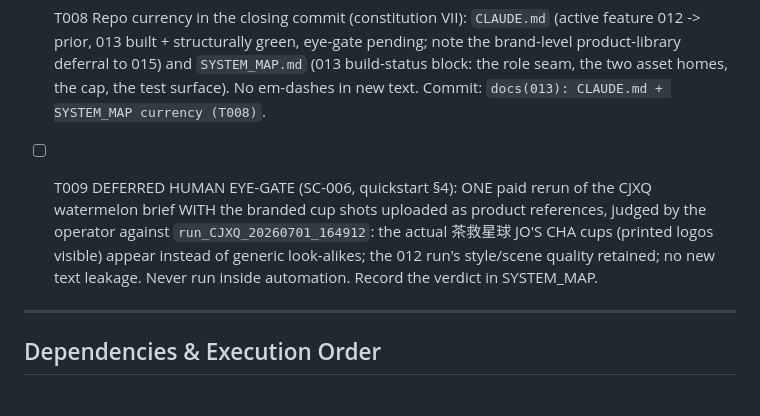
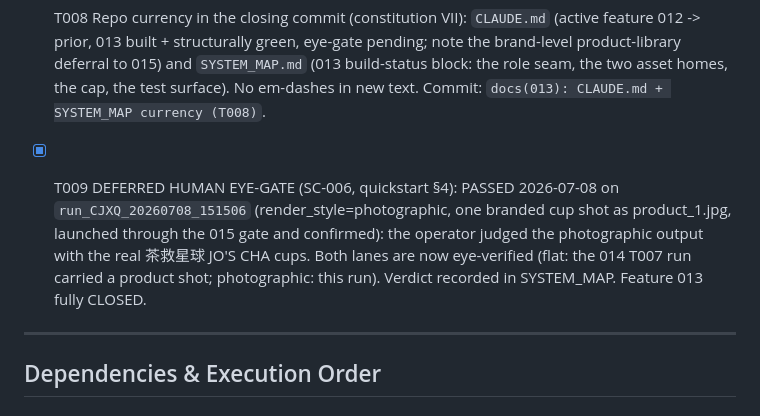
Before and after one commit to alecxie1/xcela, a Markdown page: specs/013-role-tagged-references/tasks.md, the part around the change. Rendered like a GitHub page.

```diff
--- a/specs/013-role-tagged-references/tasks.md
+++ b/specs/013-role-tagged-references/tasks.md
@@ -162,12 +162,12 @@ part naming.
       seam, the two asset homes, the cap, the test surface). No em-dashes in new text.
       Commit: `docs(013): CLAUDE.md + SYSTEM_MAP currency (T008)`.
 
-- [ ] T009 DEFERRED HUMAN EYE-GATE (SC-006, quickstart §4): ONE paid rerun of the CJXQ
-      watermelon brief WITH the branded cup shots uploaded as product references, judged by
-      the operator against `run_CJXQ_20260701_164912`: the actual 茶救星球 JO'S CHA cups
-      (printed logos visible) appear instead of generic look-alikes; the 012 run's style/scene
-      quality retained; no new text leakage. Never run inside automation. Record the verdict
-      in SYSTEM_MAP.
+- [x] T009 DEFERRED HUMAN EYE-GATE (SC-006, quickstart §4): PASSED 2026-07-08 on
+      `run_CJXQ_20260708_151506` (render_style=photographic, one branded cup shot as
+      product_1.jpg, launched through the 015 gate and confirmed): the operator judged the
+      photographic output with the real 茶救星球 JO'S CHA cups. Both lanes are now
+      eye-verified (flat: the 014 T007 run carried a product shot; photographic: this run).
+      Verdict recorded in SYSTEM_MAP. Feature 013 fully CLOSED.
 
 ---
 
```
Also changed, not shown: CLAUDE.md (+16 -11 lines), SYSTEM_MAP.md (+12 -3 lines).
